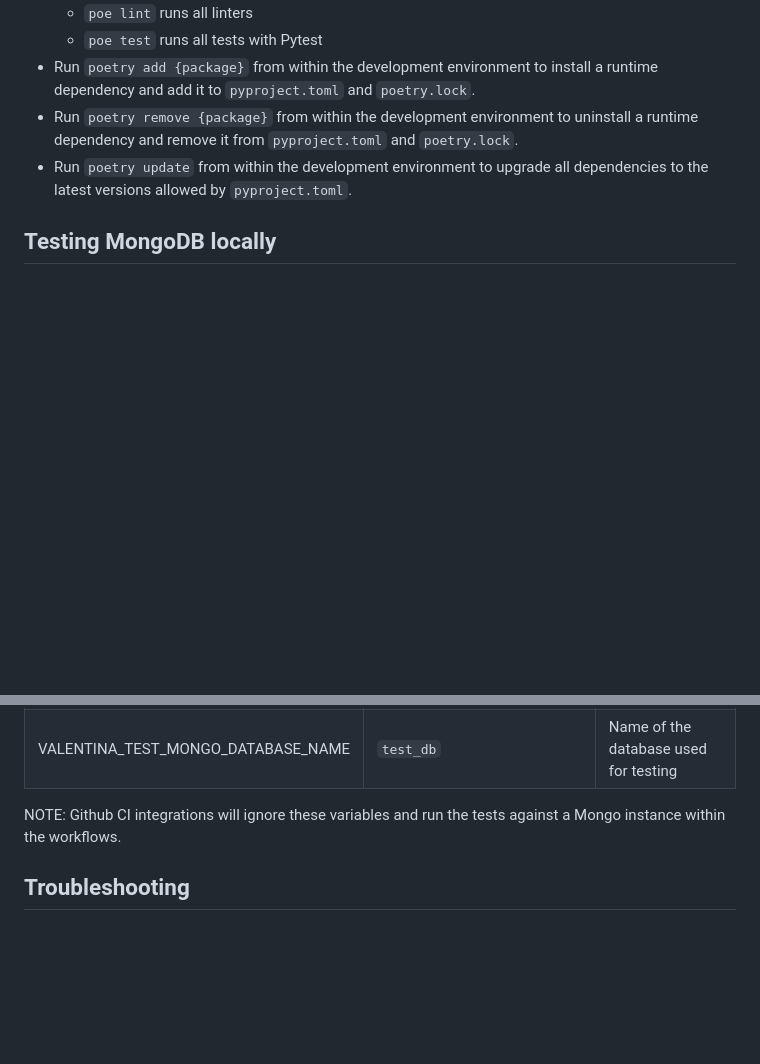
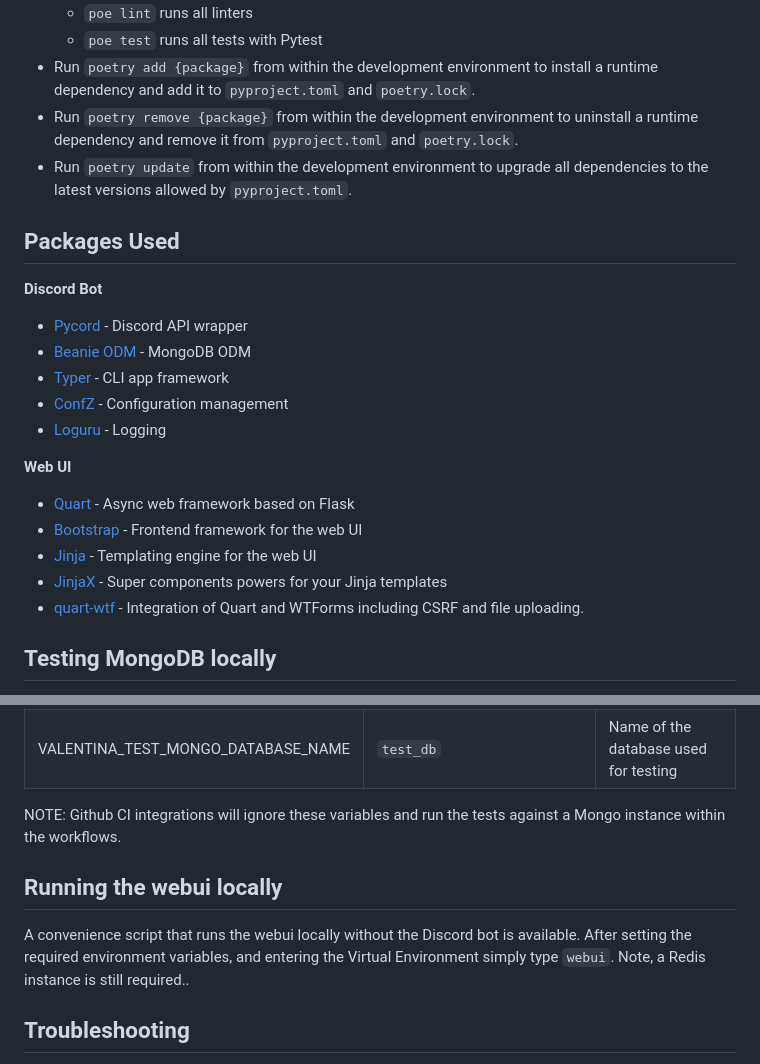
Before and after one commit to natelandau/valentina, a Markdown page: README.md, 2 parts joined by grey strips. GitHub-like rendering; blank space fills up the shorter version.

```diff
--- a/README.md
+++ b/README.md
@@ -114,6 +162,24 @@ Before running Valentina, the following must be configured or installed.
 -   Run `poetry remove {package}` from within the development environment to uninstall a runtime dependency and remove it from `pyproject.toml` and `poetry.lock`.
 -   Run `poetry update` from within the development environment to upgrade all dependencies to the latest versions allowed by `pyproject.toml`.
 
+## Packages Used
+
+**Discord Bot**
+
+-   [Pycord](https://docs.pycord.dev/en/stable/) - Discord API wrapper
+-   [Beanie ODM](https://beanie-odm.dev/) - MongoDB ODM
+-   [Typer](https://typer.tiangolo.com/) - CLI app framework
+-   [ConfZ](https://confz.readthedocs.io/en/latest/index.html) - Configuration management
+-   [Loguru](https://loguru.readthedocs.io/en/stable/) - Logging
+
+**Web UI**
+
+-   [Quart](https://quart.palletsprojects.com/en/latest/index.html) - Async web framework based on Flask
+-   [Bootstrap](https://getbootstrap.com/) - Frontend framework for the web UI
+-   [Jinja](https://jinja.palletsprojects.com/en/3.0.x/) - Templating engine for the web UI
+-   [JinjaX](https://jinjax.scaletti.dev/) - Super components powers for your Jinja templates
+-   [quart-wtf](https://quart-wtf.readthedocs.io/en/latest/index.html) - Integration of Quart and WTForms including CSRF and file uploading.
+
 ## Testing MongoDB locally
 
 To run the tests associated with the MongoDB database, you must have MongoDB installed locally. The easiest way to do this is with Docker. Set two additional environment variables to allow the tests to connect to the local MongoDB instance.
@@ -125,6 +191,10 @@ To run the tests associated with the MongoDB database, you must have MongoDB ins
 
 NOTE: Github CI integrations will ignore these variables and run the tests against a Mongo instance within the workflows.
 
+## Running the webui locally
+
+A convenience script that runs the webui locally without the Discord bot is available. After setting the required environment variables, and entering the Virtual Environment simply type `webui`. Note, a Redis instance is still required..
+
 ## Troubleshooting
 
 If connecting to Discord with the bot fails due to a certificate error, run `scripts/install_certifi.py` to install the latest certificate bundle.
```
Also changed, not shown: other parts of README.md (+84 -36 lines).
